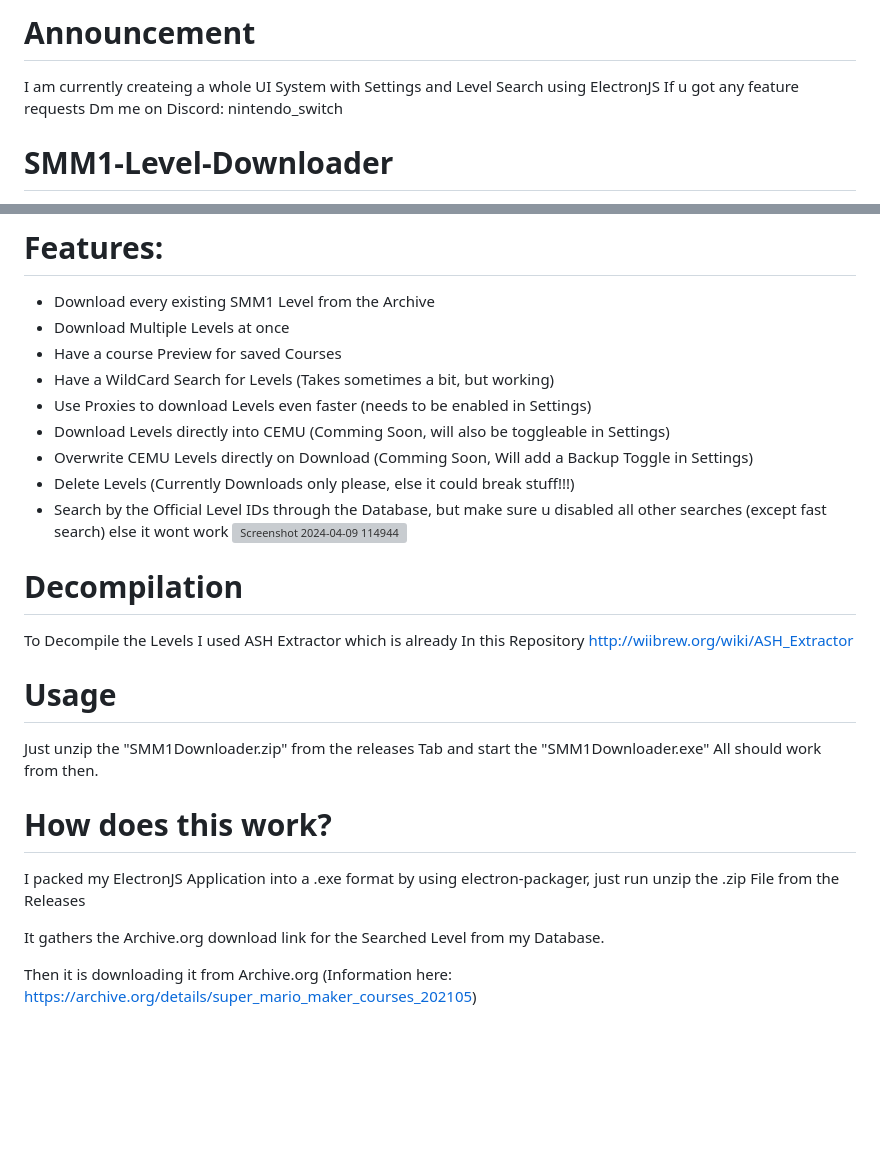
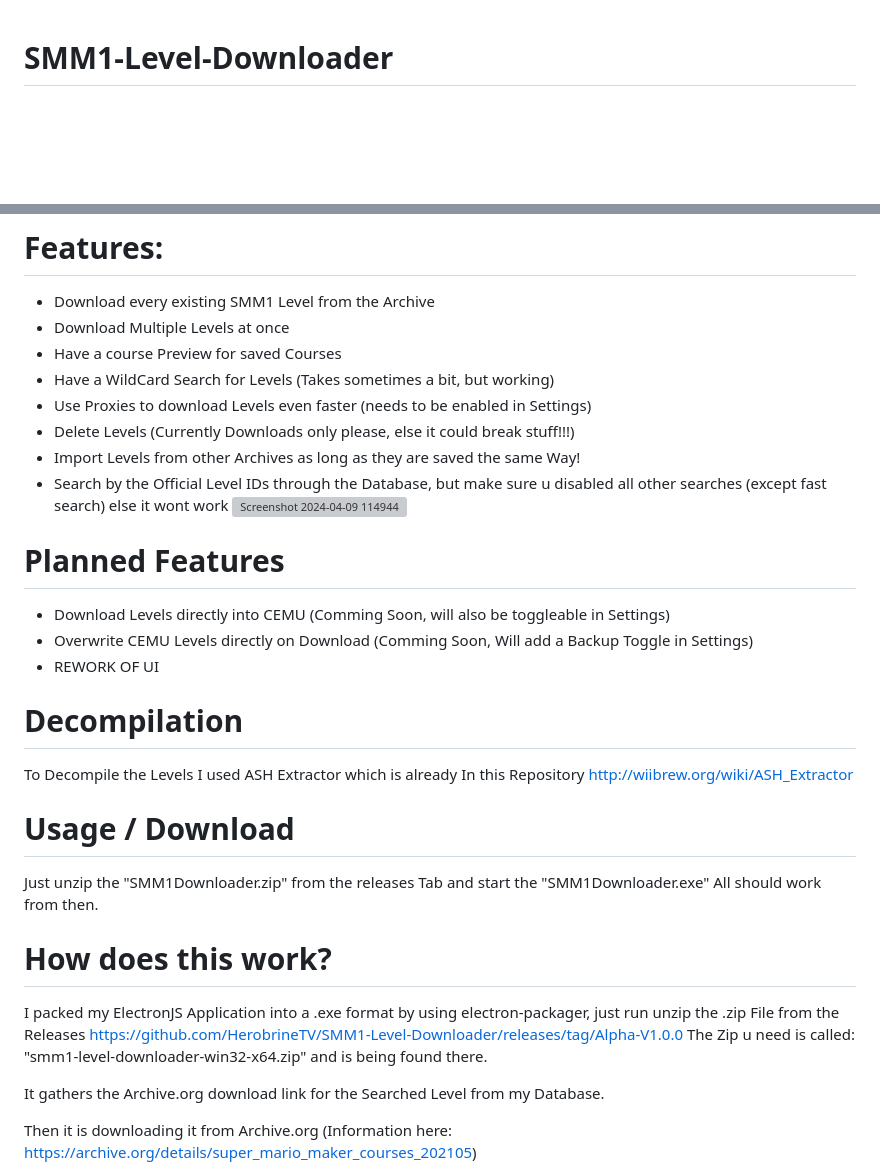
Before and after one commit to HerobrineTV/SMM1-Level-Downloader, a Markdown page: README.md, 2 parts joined by grey strips. Drawn GitHub-style; blank space fills up the shorter version; grey boxes are pictures that could not be loaded.

```diff
--- a/README.md
+++ b/README.md
@@ -1,7 +1,3 @@
-# Announcement
-I am currently createing a whole UI System with Settings and Level Search using ElectronJS
-If u got any feature requests Dm me on Discord: nintendo_switch
-
 # SMM1-Level-Downloader
 A Super Mario Maker 1 Level Downloader designed for the Use of the WayBackMachines Level Collection
 
@@ -13,22 +9,28 @@ A Super Mario Maker 1 Level Downloader designed for the Use of the WayBackMachin
 - Have a course Preview for saved Courses
 - Have a WildCard Search for Levels (Takes sometimes a bit, but working)
 - Use Proxies to download Levels even faster (needs to be enabled in Settings)
+- Delete Levels (Currently Downloads only please, else it could break stuff!!!)
+- Import Levels from other Archives as long as they are saved the same Way!
+- Search by the Official Level IDs through the Database, but make sure u disabled all other searches (except fast search) else it wont work
+![Screenshot 2024-04-09 114944](https://github.com/HerobrineTV/SMM1-Level-Downloader/assets/70803896/181c109d-5397-47c3-8390-dd3732f6f348)
+
+# Planned Features
 - Download Levels directly into CEMU (Comming Soon, will also be toggleable in Settings)
 - Overwrite CEMU Levels directly on Download (Comming Soon, Will add a Backup Toggle in Settings)
-- Delete Levels (Currently Downloads only please, else it could break stuff!!!)
-- Search by the Official Level IDs through the Database, but make sure u disabled all other searches (except fast search) else it wont work
-![Screenshot 2024-04-09 114944](https://github.com/HerobrineTV/SMM1-Level-Downloader/assets/70803896/181c109d-5397-47c3-8390-dd3732f6f348)
+- REWORK OF UI
 
 # Decompilation
 To Decompile the Levels I used ASH Extractor which is already In this Repository
 http://wiibrew.org/wiki/ASH_Extractor
 
-# Usage
+# Usage / Download
 Just unzip the "SMM1Downloader.zip" from the releases Tab and start the "SMM1Downloader.exe"
 All should work from then.
 
 # How does this work?
 I packed my ElectronJS Application into a .exe format by using electron-packager, just run unzip the .zip File from the Releases
+https://github.com/HerobrineTV/SMM1-Level-Downloader/releases/tag/Alpha-V1.0.0
+The Zip u need is called: "smm1-level-downloader-win32-x64.zip" and is being found there.
 
 It gathers the Archive.org download link for the Searched Level from my Database.
 
```
